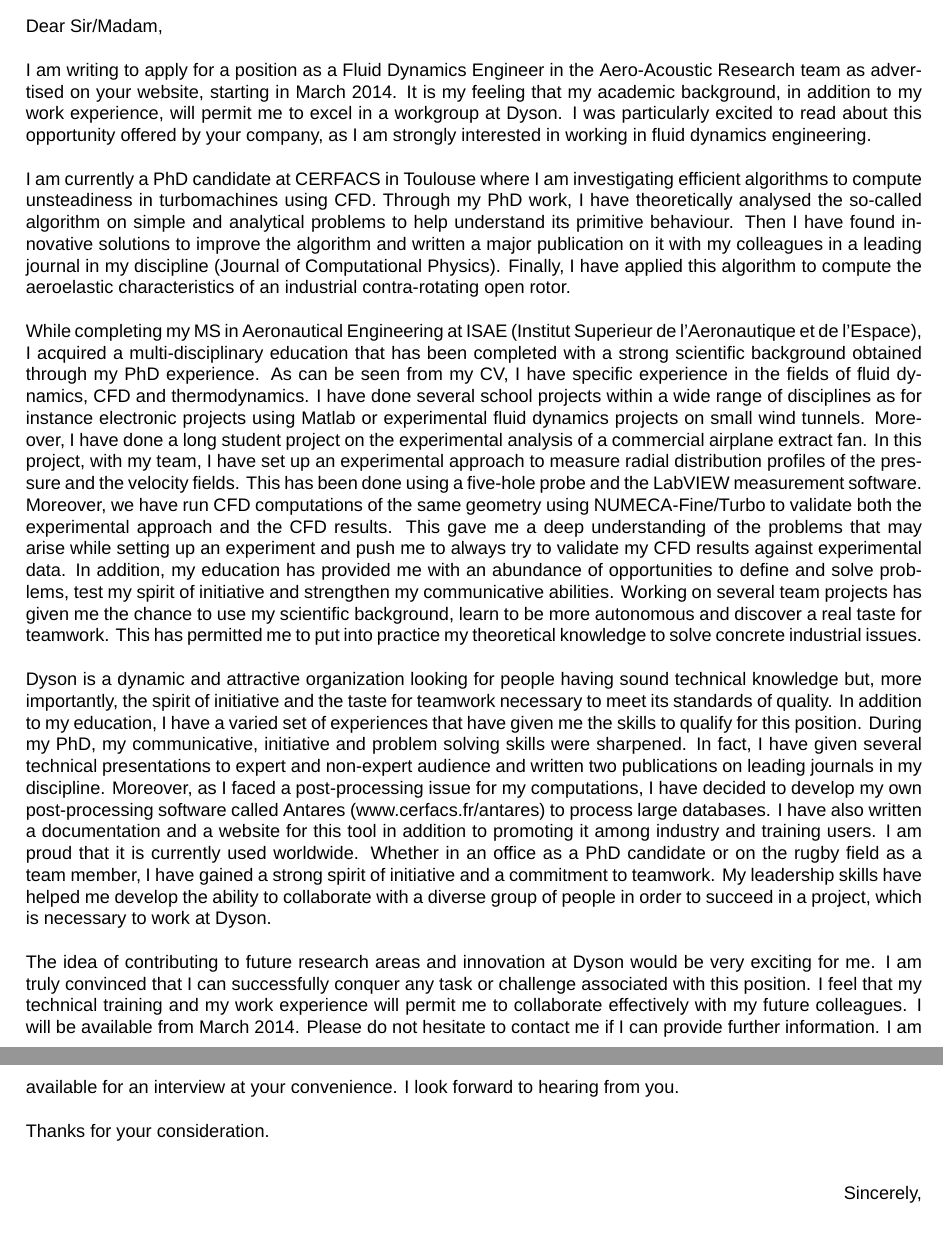
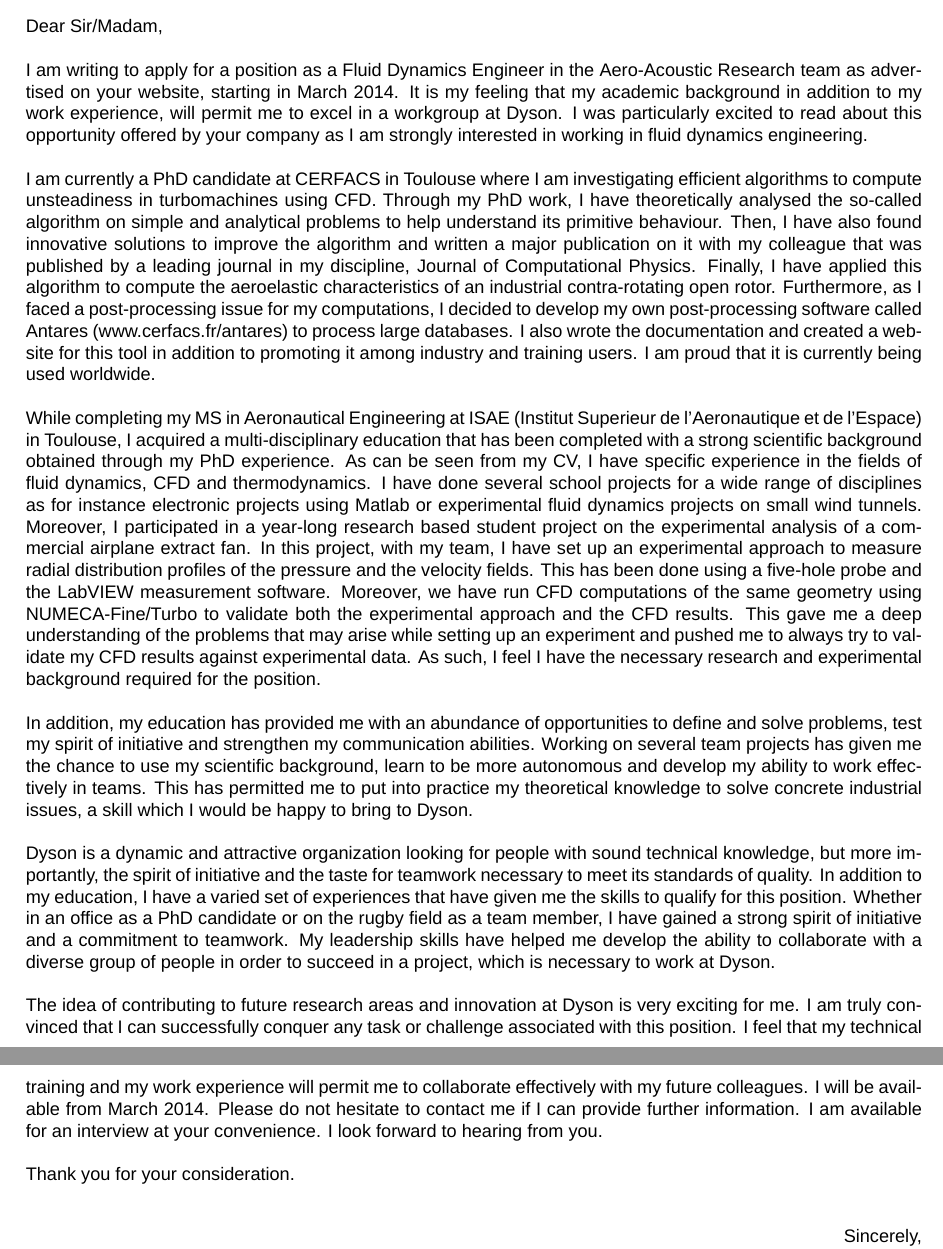
Before and after one commit to gomar/curriculum_vitae, a LaTeX document (cl_en.tex): two parts of pages 1 and 2 of 2, joined at a grey line, cut so that both start at the same text, the shorter picture padded with empty space. Compiled offline with XeLaTeX; a missing font is replaced by an installed copy or a similar font.

Commit message:
changes from Joseph

```diff
--- a/cl_en.tex
+++ b/cl_en.tex
@@ -27,28 +27,32 @@
 \newline
 
 \noindent
-I am writing to apply for a position as a Fluid Dynamics Engineer in the Aero-Acoustic Research team as advertised on your website, starting in March 2014. It is my feeling that my academic background, in addition to my work experience, will permit me to excel in a workgroup at Dyson. I was particularly excited to read about this opportunity offered by your company, as I am strongly interested in working in fluid dynamics engineering.
+I am writing to apply for a position as a Fluid Dynamics Engineer in the Aero-Acoustic Research team as advertised on your website, starting in March 2014. It is my feeling that my academic background in addition to my work experience, will permit me to excel in a workgroup at Dyson. I was particularly excited to read about this opportunity offered by your company as I am strongly interested in working in fluid dynamics engineering.
 \newline
 
 \noindent
-I am currently a PhD candidate at CERFACS in Toulouse where I am investigating efficient algorithms to compute unsteadiness in turbomachines using CFD. Through my PhD work, I have theoretically analysed the so-called algorithm on simple and analytical problems to help understand its primitive behaviour. Then I have found innovative solutions to improve the algorithm and written a major publication on it with my colleagues in a leading journal in my discipline (Journal of Computational Physics). Finally, I have applied this algorithm to compute the aeroelastic characteristics of an industrial contra-rotating open rotor.
+I am currently a PhD candidate at CERFACS in Toulouse where I am investigating efficient algorithms to compute unsteadiness in turbomachines using CFD. Through my PhD work, I have theoretically analysed the so-called algorithm on simple and analytical problems to help understand its primitive behaviour. Then, I have also found innovative solutions to improve the algorithm and written a major publication on it with my colleague that was published by a leading journal in my discipline, Journal of Computational Physics. Finally, I have applied this algorithm to compute the aeroelastic characteristics of an industrial contra-rotating open rotor. Furthermore, as I faced a post-processing issue for my computations, I decided to develop my own post-processing software called Antares (www.cerfacs.fr/antares) to process large databases. I also wrote the documentation and created a website for this tool in addition to promoting it among industry and training users. I am proud that it is currently being used worldwide.
 \newline
 
 \noindent
-While completing my MS in Aeronautical Engineering at ISAE (Institut Superieur de l’Aeronautique et de l’Espace), I acquired a multi-disciplinary education that has been completed with a strong scientific background obtained through my PhD experience. As can be seen from my CV, I have specific experience in the fields of fluid dynamics, CFD and thermodynamics. I have done several school projects within a wide range of disciplines as for instance electronic projects using Matlab or experimental fluid dynamics projects on small wind tunnels. Moreover, I have done a long student project on the experimental analysis of a commercial airplane extract fan. In this project, with my team, I have set up an experimental approach to measure radial distribution profiles of the pressure and the velocity fields. This has been done using a five-hole probe and the LabVIEW measurement software. Moreover, we have run CFD computations of the same geometry using NUMECA-Fine/Turbo to validate both the experimental approach and the CFD results. This gave me a deep understanding of the problems that may arise while setting up an experiment and push me to always try to validate my CFD results against experimental data. In addition, my education has provided me with an abundance of opportunities to define and solve problems, test my spirit of initiative and strengthen my communicative abilities. Working on several team projects has given me the chance to use my scientific background, learn to be more autonomous and discover a real taste for teamwork. This has permitted me to put into practice my theoretical knowledge to solve concrete industrial issues.
+While completing my MS in Aeronautical Engineering at ISAE (Institut Superieur de l’Aeronautique et de l’Espace) in Toulouse, I acquired a multi-disciplinary education that has been completed with a strong scientific background obtained through my PhD experience. As can be seen from my CV, I have specific experience in the fields of fluid dynamics, CFD and thermodynamics. I have done several school projects for a wide range of disciplines as for instance electronic projects using Matlab or experimental fluid dynamics projects on small wind tunnels. Moreover, I participated in  a year-long research based student project on the experimental analysis of a commercial airplane extract fan. In this project, with my team, I have set up an experimental approach to measure radial distribution profiles of the pressure and the velocity fields. This has been done using a five-hole probe and the LabVIEW measurement software. Moreover, we have run CFD computations of the same geometry using NUMECA-Fine/Turbo to validate both the experimental approach and the CFD results. This gave me a deep understanding of the problems that may arise while setting up an experiment and pushed me to always try to validate my CFD results against experimental data. As such, I feel I have the necessary research and experimental background required for the position.
 \newline
 
 \noindent
-Dyson is a dynamic and attractive organization looking for people having sound technical knowledge but, more importantly, the spirit of initiative and the taste for teamwork necessary to meet its standards of quality. In addition to my education, I have a varied set of experiences that have given me the skills to qualify for this position. During my PhD, my communicative, initiative and problem solving skills were sharpened. In fact, I have given several technical presentations to expert and non-expert audience and written two publications on leading journals in my discipline. Moreover, as I faced a post-processing issue for my computations, I have decided to develop my own post-processing software called Antares (www.cerfacs.fr/antares) to process large databases. I have also written a documentation and a website for this tool in addition to promoting it among industry and training users. I am proud that it is currently used worldwide. Whether in an office as a PhD candidate or on the rugby field as a team member, I have gained a strong spirit of initiative and a commitment to teamwork. My leadership skills have helped me develop the ability to collaborate with a diverse group of people in order to succeed in a project, which is necessary to work at Dyson.
+In addition, my education has provided me with an abundance of opportunities to define and solve problems, test my spirit of initiative and strengthen my communication abilities. Working on several team projects has given me the chance to use my scientific background, learn to be more autonomous and develop my ability to work effectively in teams. This has permitted me to put into practice my theoretical knowledge to solve concrete industrial issues, a skill which I would be happy to bring to Dyson.
 \newline
 
 \noindent
-The idea of contributing to future research areas and innovation at Dyson would be very exciting for me. I am truly convinced that I can successfully conquer any task or challenge associated with this position. I feel that my technical training and my work experience will permit me to collaborate effectively with my future colleagues.
+Dyson is a dynamic and attractive organization looking for people with sound technical knowledge, but more importantly, the spirit of initiative and the taste for teamwork necessary to meet its standards of quality. In addition to my education, I have a varied set of experiences that have given me the skills to qualify for this position. Whether in an office as a PhD candidate or on the rugby field as a team member, I have gained a strong spirit of initiative and a commitment to teamwork. My leadership skills have helped me develop the ability to collaborate with a diverse group of people in order to succeed in a project, which is necessary to work at Dyson.
+\newline
+
+\noindent
+The idea of contributing to future research areas and innovation at Dyson is very exciting for me. I am truly convinced that I can successfully conquer any task or challenge associated with this position. I feel that my technical training and my work experience will permit me to collaborate effectively with my future colleagues.
 I will be available from March 2014. Please do not hesitate to contact me if I can provide further information. I am available for an interview at your convenience.  I look forward to hearing from you.
 \newline
 
 \noindent
-Thanks for your consideration.
+Thank you for your consideration.
 \newline
 
 \begin{flushright}
```
